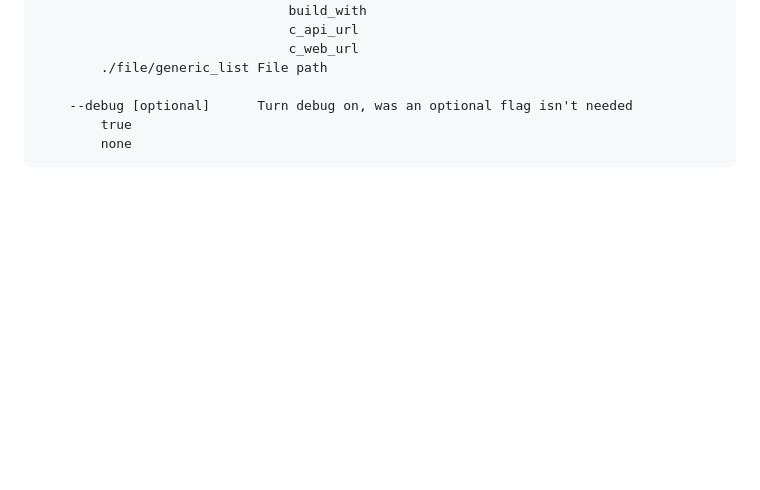
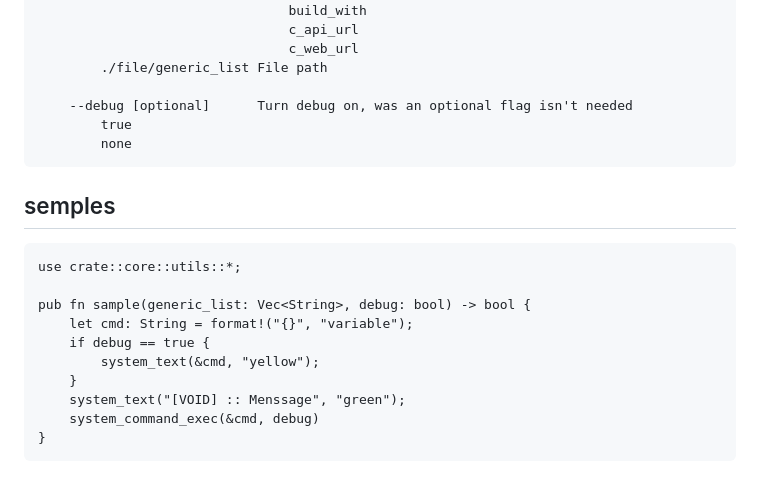
Before and after one commit to cosmic-zip/witch_craft, a Markdown page: docs/documentation.md, the part around the change. Drawn GitHub-style; blank space fills up the shorter version.

Commit message:
update docs with sample functions

```diff
--- a/docs/documentation.md
+++ b/docs/documentation.md
@@ -383,3 +383,16 @@ $ maidrunner info www.example.com
         --debug [optional]      Turn debug on, was an optional flag isn't needed
             true
 		    none
+
+## semples
+
+    use crate::core::utils::*;
+
+    pub fn sample(generic_list: Vec<String>, debug: bool) -> bool {
+        let cmd: String = format!("{}", "variable");
+        if debug == true {
+            system_text(&cmd, "yellow");
+        }
+        system_text("[VOID] :: Menssage", "green");
+        system_command_exec(&cmd, debug)
+    }
```
